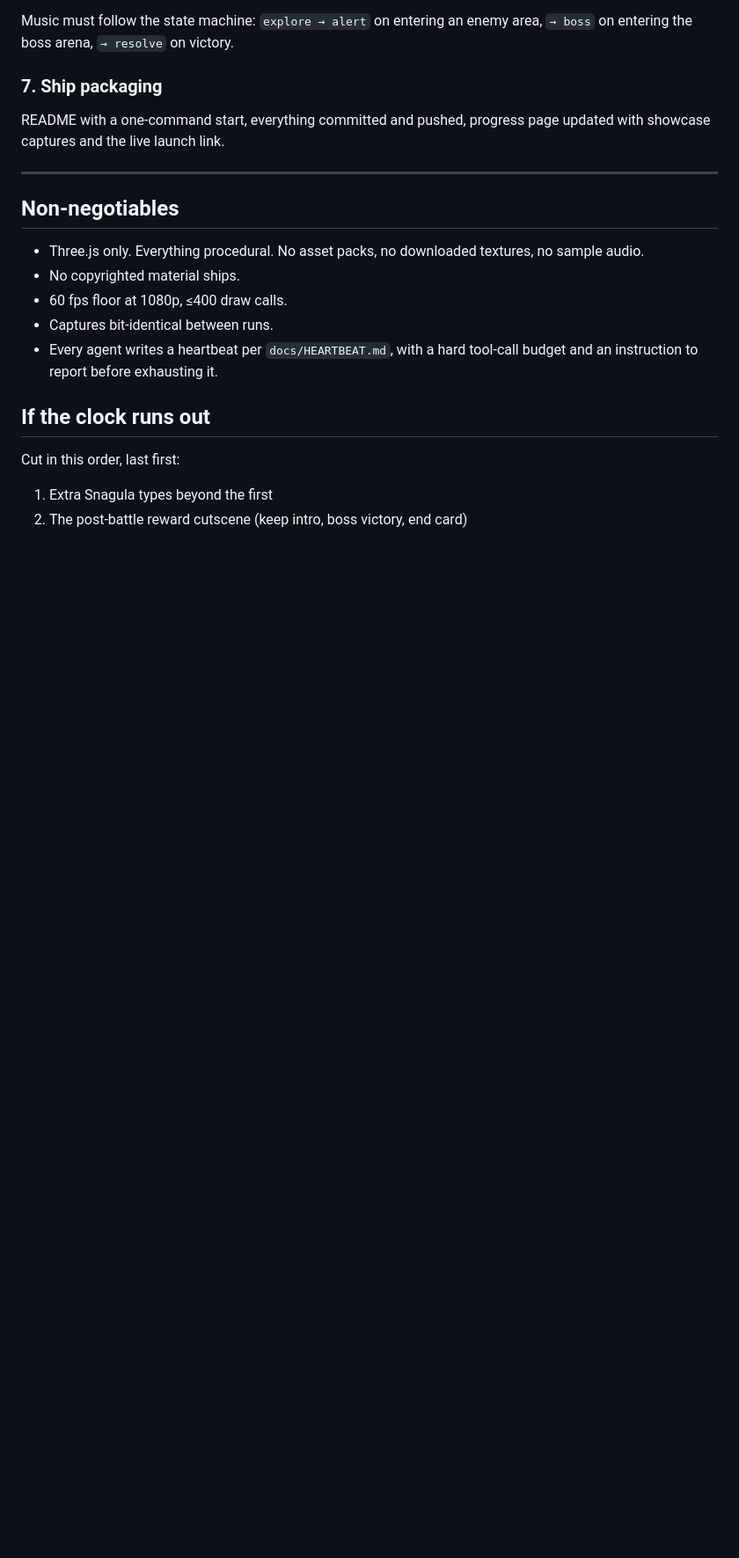
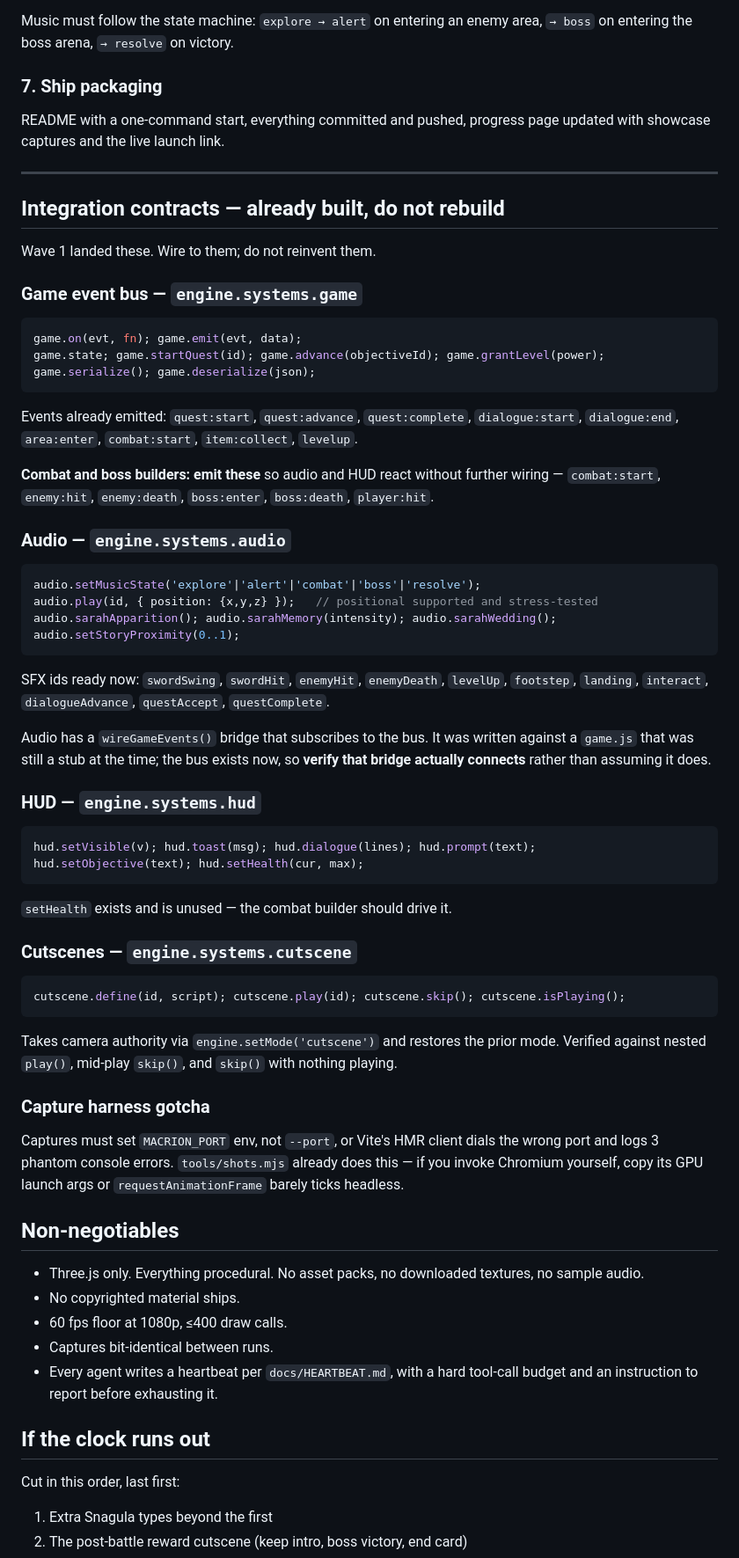
Before and after one commit to SolomonChrist/Macrion, a Markdown page: docs/SHOWCASE.md, the part around the change. Shown at 88% size. Rendered like a GitHub page; blank space fills up the shorter version.

Commit message:
Document integration contracts so next round wires instead of rebuilding
Wave 1 left four working systems with real APIs. The audio agent reported
game.js had no event bus — that was a stale read; on/emit are on the returned
object. Writing the contracts down so the combat, boss and cutscene builders
wire to what exists rather than reinventing it, and so this class of stale-read
contradiction stops costing rounds.

Documented: the game event bus and the events already emitted, the audio API
including positional SFX and the four Sarah arrangements, the HUD API (setHealth
exists and is unused — combat should drive it), and the cutscene API.

Also flagged: audio's wireGameEvents() bridge was written against a stubbed
game.js, so it must be VERIFIED to connect rather than assumed. And the
MACRION_PORT capture gotcha plus the headless GPU launch args, both of which
cost agents dead ends this round.

Co-Authored-By: Claude Opus 5 <noreply@anthropic.com>
Claude-Session: https://claude.ai/code/session_019acncbP4JSGMfgfcPFY75D

````diff
--- a/docs/SHOWCASE.md
+++ b/docs/SHOWCASE.md
@@ -101,6 +101,55 @@ showcase captures and the live launch link.
 
 ---
 
+## Integration contracts — already built, do not rebuild
+
+Wave 1 landed these. Wire to them; do not reinvent them.
+
+### Game event bus — `engine.systems.game`
+```js
+game.on(evt, fn); game.emit(evt, data);
+game.state; game.startQuest(id); game.advance(objectiveId); game.grantLevel(power);
+game.serialize(); game.deserialize(json);
+```
+Events already emitted: `quest:start`, `quest:advance`, `quest:complete`, `dialogue:start`,
+`dialogue:end`, `area:enter`, `combat:start`, `item:collect`, `levelup`.
+
+**Combat and boss builders: emit these** so audio and HUD react without further wiring —
+`combat:start`, `enemy:hit`, `enemy:death`, `boss:enter`, `boss:death`, `player:hit`.
+
+### Audio — `engine.systems.audio`
+```js
+audio.setMusicState('explore'|'alert'|'combat'|'boss'|'resolve');
+audio.play(id, { position: {x,y,z} });   // positional supported and stress-tested
+audio.sarahApparition(); audio.sarahMemory(intensity); audio.sarahWedding();
+audio.setStoryProximity(0..1);
+```
+SFX ids ready now: `swordSwing`, `swordHit`, `enemyHit`, `enemyDeath`, `levelUp`, `footstep`,
+`landing`, `interact`, `dialogueAdvance`, `questAccept`, `questComplete`.
+
+Audio has a `wireGameEvents()` bridge that subscribes to the bus. It was written against a
+`game.js` that was still a stub at the time; the bus exists now, so **verify that bridge
+actually connects** rather than assuming it does.
+
+### HUD — `engine.systems.hud`
+```js
+hud.setVisible(v); hud.toast(msg); hud.dialogue(lines); hud.prompt(text);
+hud.setObjective(text); hud.setHealth(cur, max);
+```
+`setHealth` exists and is unused — the combat builder should drive it.
+
+### Cutscenes — `engine.systems.cutscene`
+```js
+cutscene.define(id, script); cutscene.play(id); cutscene.skip(); cutscene.isPlaying();
+```
+Takes camera authority via `engine.setMode('cutscene')` and restores the prior mode. Verified
+against nested `play()`, mid-play `skip()`, and `skip()` with nothing playing.
+
+### Capture harness gotcha
+Captures must set `MACRION_PORT` env, not `--port`, or Vite's HMR client dials the wrong port
+and logs 3 phantom console errors. `tools/shots.mjs` already does this — if you invoke Chromium
+yourself, copy its GPU launch args or `requestAnimationFrame` barely ticks headless.
+
 ## Non-negotiables
 
 - Three.js only. Everything procedural. No asset packs, no downloaded textures, no sample audio.
````
